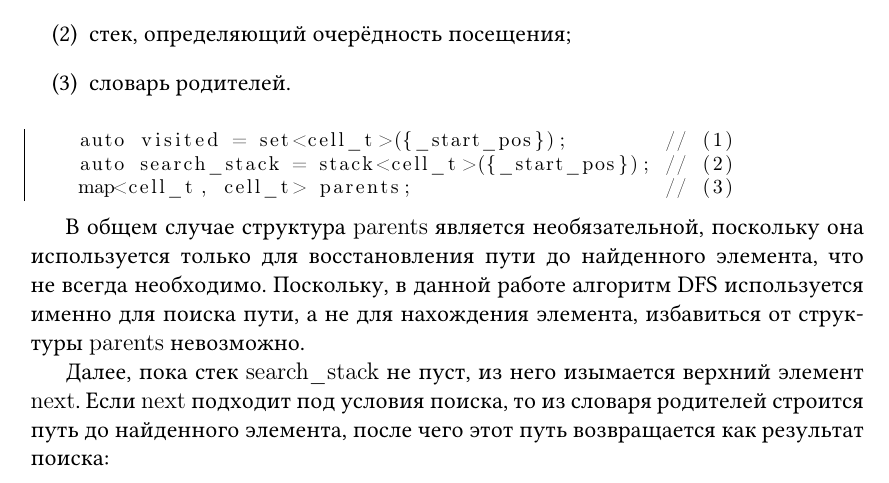
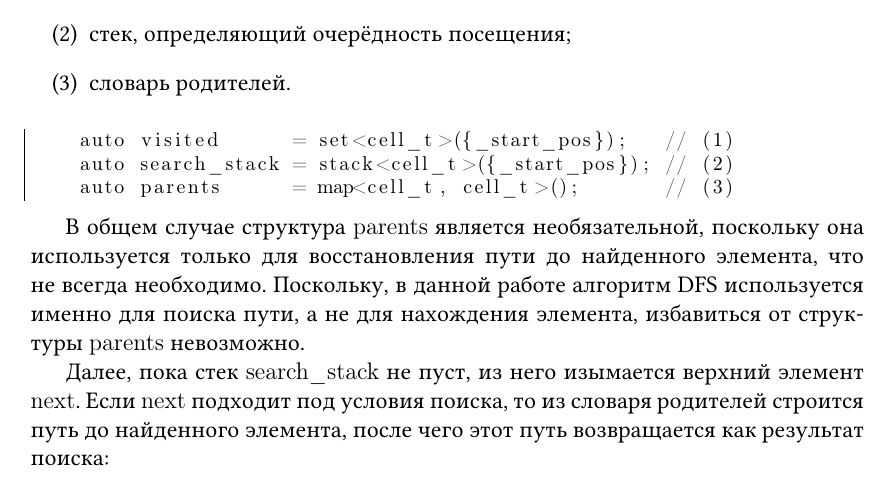
Before and after one commit to fimmind/maze_solver_project, a LaTeX document (main.tex): part of page 2 of 4, cut so that both start at the same text. Compiled offline with pdfLaTeX.

Commit message:
Minor code correction

```diff
--- a/main.tex
+++ b/main.tex
@@ -48,9 +48,9 @@
 \end{itemize}
 
 \begin{lstlisting}[language=C++]
-    auto visited = set<cell_t>({_start_pos});        // (1)
+    auto visited      = set<cell_t>({_start_pos});   // (1)
     auto search_stack = stack<cell_t>({_start_pos}); // (2)
-    map<cell_t, cell_t> parents;                     // (3)
+    auto parents      = map<cell_t, cell_t>();       // (3)
 \end{lstlisting}
 
 В общем случае структура \verb|parents| является необязательной, поскольку она используется только для восстановления пути до найденного элемента, что не всегда необходимо. Поскольку, в данной работе алгоритм DFS используется именно для поиска пути, а не для нахождения элемента, избавиться от структуры \verb|parents| невозможно.
```
Also changed, not shown: main.pdf.
